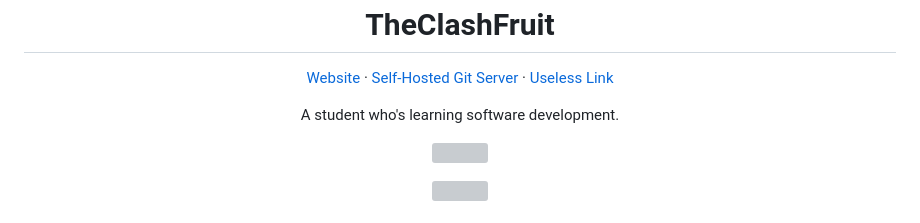
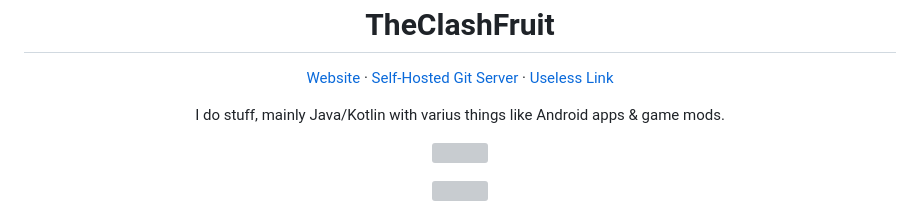
Before and after one commit to TheClashFruit/TheClashFruit, a Markdown page: README.md, the part around the change. Drawn GitHub-style; grey boxes are pictures that could not be loaded.

```diff
--- a/README.md
+++ b/README.md
@@ -5,7 +5,7 @@
 </p>
 
 <p align="center">
-  A student who's learning software development.
+  I do stuff, mainly Java/Kotlin with varius things like Android apps & game mods.
 </p>
 
 <p align="center">
```
